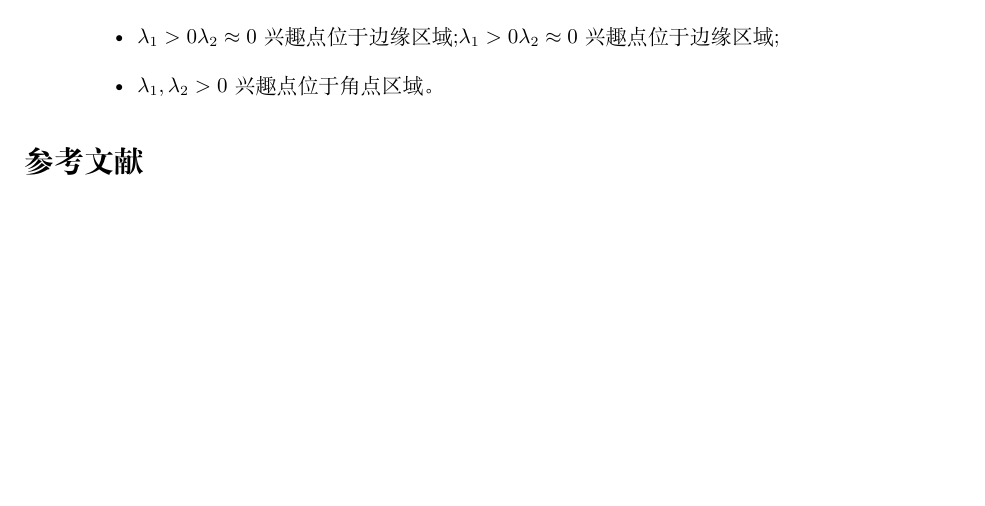
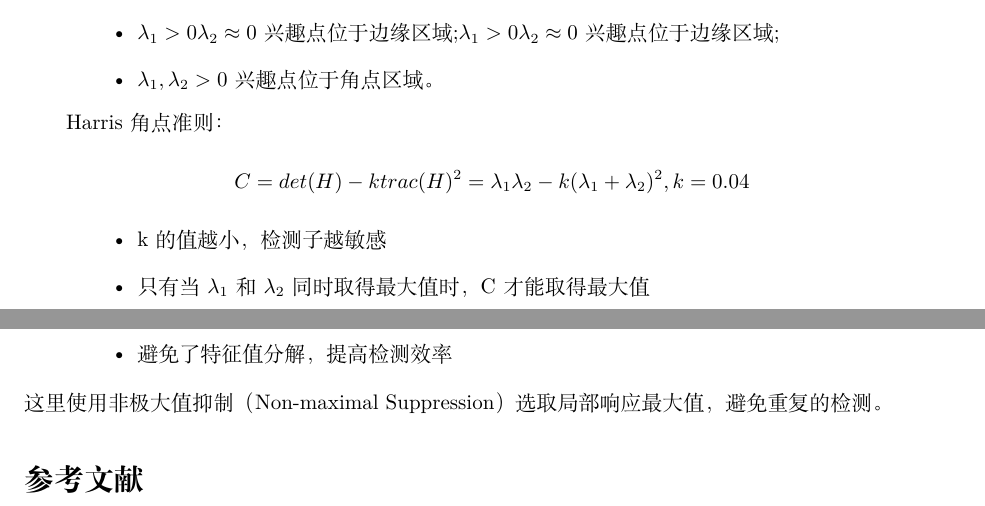
Before and after one commit to gukazma/3DReconstructionDoc, a LaTeX paper (main.tex): part of page 2 of 2 before the commit and two parts of pages 2 and 3 of 3 after it, the two joined at a grey line, cut so that both start at the same text, the shorter picture padded with empty space. Compiled offline with XeLaTeX; a missing font is replaced by an installed copy or a similar font.

Commit message:
✨ feat: 完成Harris角点检测

```diff
--- a/main.tex
+++ b/main.tex
@@ -86,5 +86,16 @@ Harris 矩阵H的特征值分析：
 	\item $\lambda_1, \lambda_2 > 0$ 兴趣点位于角点区域。
 \end{itemize}
 
+Harris角点准则：
+\begin{equation*}
+	C = det(H) - ktrac(H)^2 = \lambda_1\lambda_2 - k(\lambda_1 + \lambda_2)^2, k = 0.04
+\end{equation*}
+\begin{itemize}[leftmargin=2cm]
+	\item k的值越小， 检测子越敏感
+	\item 只有当$\lambda_1$和$\lambda_2$同时取得最大值时，C才能取得最大值
+	\item 避免了特征值分解，提高检测效率
+\end{itemize}
+这里使用非极大值抑制（Non-maximal Suppression）
+选取局部响应最大值，避免重复的检测。
 \bibliography{books}
 \end{document}
```
